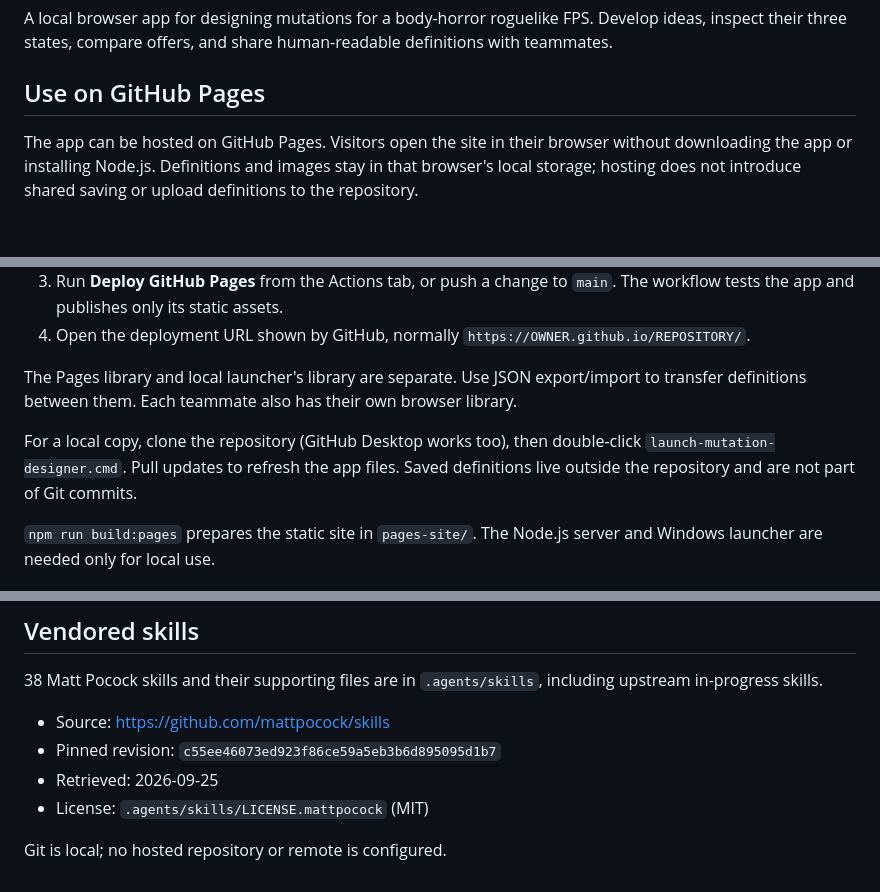
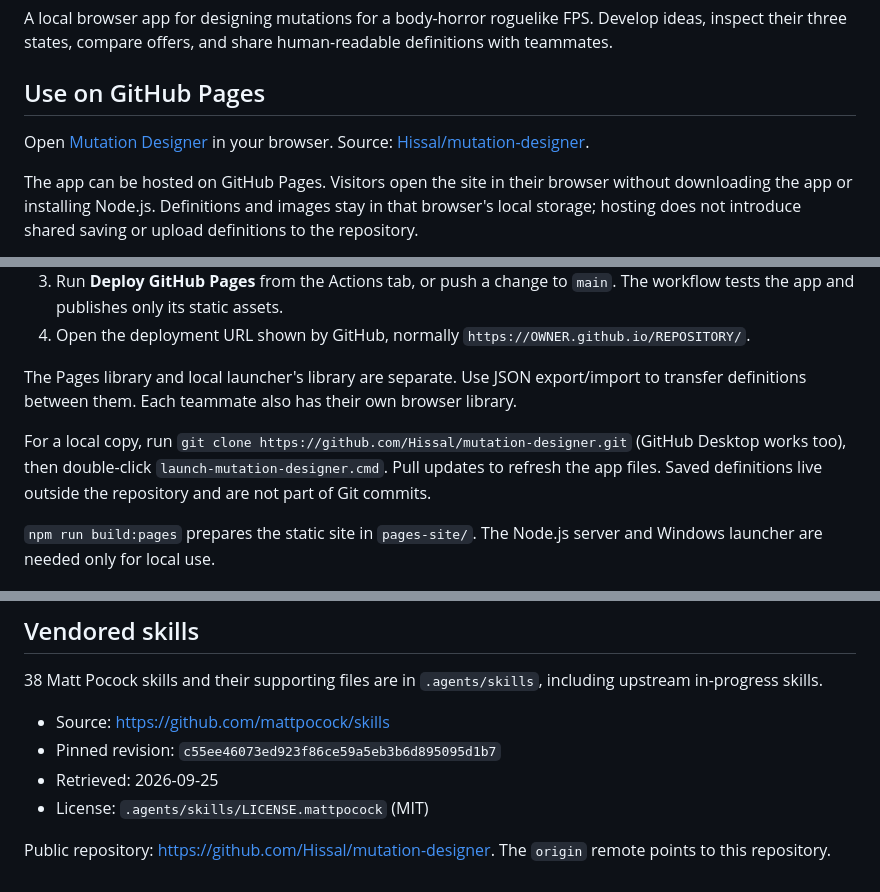
Before and after one commit to Hissal/mutation-designer, a Markdown page: README.md, 3 parts joined by grey strips. Drawn GitHub-style; blank space fills up the shorter version.

Commit message:
docs: link public repository and hosted app

```diff
--- a/README.md
+++ b/README.md
@@ -3,6 +3,8 @@
 A local browser app for designing mutations for a body-horror roguelike FPS. Develop ideas, inspect their three states, compare offers, and share human-readable definitions with teammates.
 
 ## Use on GitHub Pages
+
+Open [Mutation Designer](https://hissal.github.io/mutation-designer/) in your browser. Source: [Hissal/mutation-designer](https://github.com/Hissal/mutation-designer).
 
 The app can be hosted on GitHub Pages. Visitors open the site in their browser without downloading the app or installing Node.js. Definitions and images stay in that browser's local storage; hosting does not introduce shared saving or upload definitions to the repository.
 
@@ -15,7 +17,7 @@ To publish:
 
 The Pages library and local launcher's library are separate. Use JSON export/import to transfer definitions between them. Each teammate also has their own browser library.
 
-For a local copy, clone the repository (GitHub Desktop works too), then double-click `launch-mutation-designer.cmd`. Pull updates to refresh the app files. Saved definitions live outside the repository and are not part of Git commits.
+For a local copy, run `git clone https://github.com/Hissal/mutation-designer.git` (GitHub Desktop works too), then double-click `launch-mutation-designer.cmd`. Pull updates to refresh the app files. Saved definitions live outside the repository and are not part of Git commits.
 
 `npm run build:pages` prepares the static site in `pages-site/`. The Node.js server and Windows launcher are needed only for local use.
 
@@ -120,4 +122,4 @@ Prototype tabs on port 4173 contain temporary session data. Their edits cannot a
 - Retrieved: 2026-09-25
 - License: `.agents/skills/LICENSE.mattpocock` (MIT)
 
-Git is local; no hosted repository or remote is configured.
+Public repository: https://github.com/Hissal/mutation-designer. The `origin` remote points to this repository.
```
